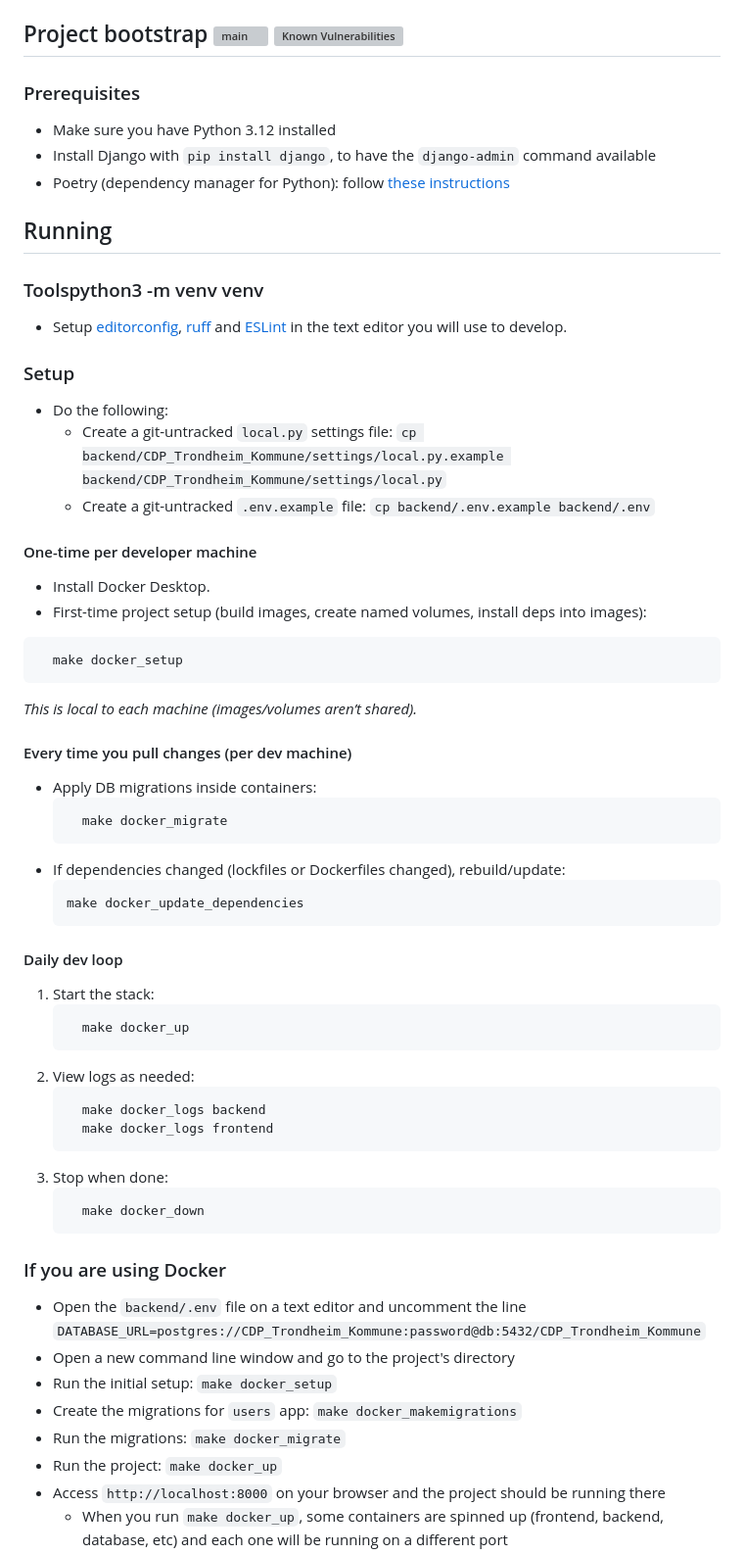
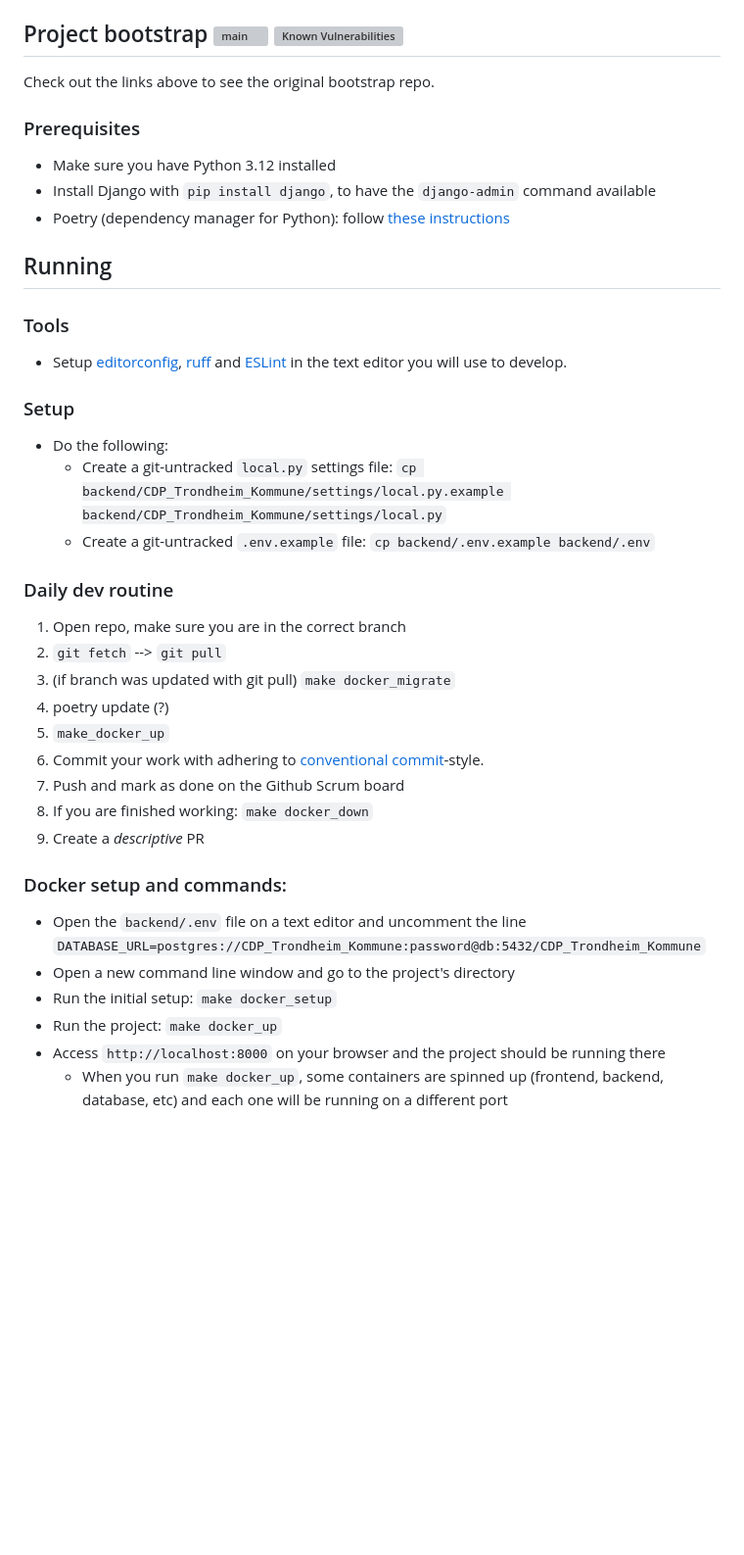
Before and after one commit to CDP-group-9/CDP_Trondheim_Kommune, a Markdown page: README.md, the part around one of its changes. Shown at 98% size. Drawn GitHub-style; blank space fills up the shorter version; grey boxes are pictures that could not be loaded.

Commit message:
docs[README]: add daily dev routine with easy steps for devs

````diff
--- a/README.md
+++ b/README.md
@@ -93,6 +93,8 @@ Also, includes a Render.com `render.yaml` and a working Django `production.py` s
 -   `whitenoise` and `brotlipy` for serving static assets
 
 ## Project bootstrap [![main](https://github.com/vintasoftware/django-react-boilerplate/actions/workflows/main.yml/badge.svg)](https://github.com/vintasoftware/django-react-boilerplate/actions/workflows/main.yml) [![Known Vulnerabilities](https://snyk.io/test/github/vintasoftware/django-react-boilerplate/badge.svg)](https://snyk.io/test/github/vintasoftware/django-react-boilerplate)
+Check out the links above to see the original bootstrap repo.
+
 ### Prerequisites
 - Make sure you have Python 3.12 installed
 - Install Django with `pip install django`, to have the `django-admin` command available
@@ -100,8 +102,7 @@ Also, includes a Render.com `render.yaml` and a working Django `production.py` s
 
 ## Running
 
-### Toolspython3 -m venv venv
-
+### Tools
 
 -   Setup [editorconfig](http://editorconfig.org/), [ruff](https://github.com/astral-sh/ruff) and [ESLint](http://eslint.org/) in the text editor you will use to develop.
 
@@ -113,49 +114,23 @@ Also, includes a Render.com `render.yaml` and a working Django `production.py` s
     -   Create a git-untracked `.env.example` file:
         `cp backend/.env.example backend/.env`
 
-#### One-time per developer machine
-- Install Docker Desktop.
-- First-time project setup (build images, create named volumes, install deps into images):
-```bash
-  make docker_setup
-```
-_This is local to each machine (images/volumes aren’t shared)._
+### Daily dev routine
+1. Open repo, make sure you are in the correct branch
+2. `git fetch` --> `git pull`
+3. (if branch was updated with git pull) `make docker_migrate`
+4. poetry update (?)
+5. `make_docker_up`
+6. Commit your work with adhering to [conventional commit](https://www.conventionalcommits.org/en/v1.0.0/#summary)-style.
+7. Push and mark as done on the Github Scrum board
+8. If you are finished working: `make docker_down`
+9. Create a _descriptive_ PR
 
-#### Every time you pull changes (per dev machine)
-- Apply DB migrations inside containers:
-  ```bash
-    make docker_migrate
-  ```
-- If dependencies changed (lockfiles or Dockerfiles changed), rebuild/update:
-  ```bash
-  make docker_update_dependencies
-  ```
-
-#### Daily dev loop
-1. Start the stack:
-    ```bash
-      make docker_up
-    ```
-2. View logs as needed:
-    ```bash
-      make docker_logs backend
-      make docker_logs frontend
-    ```
-3. Stop when done:
-    ```bash
-      make docker_down
-    ```
-
-### If you are using Docker
+### Docker setup and commands:
 
 -   Open the `backend/.env` file on a text editor and uncomment the line `DATABASE_URL=postgres://CDP_Trondheim_Kommune:password@db:5432/CDP_Trondheim_Kommune`
 -   Open a new command line window and go to the project's directory
 -   Run the initial setup:
     `make docker_setup`
--   Create the migrations for `users` app:
-    `make docker_makemigrations`
--   Run the migrations:
-    `make docker_migrate`
 -   Run the project:
     `make docker_up`
 -   Access `http://localhost:8000` on your browser and the project should be running there
````
Also changed, not shown: other parts of README.md (+0 -69 lines).
